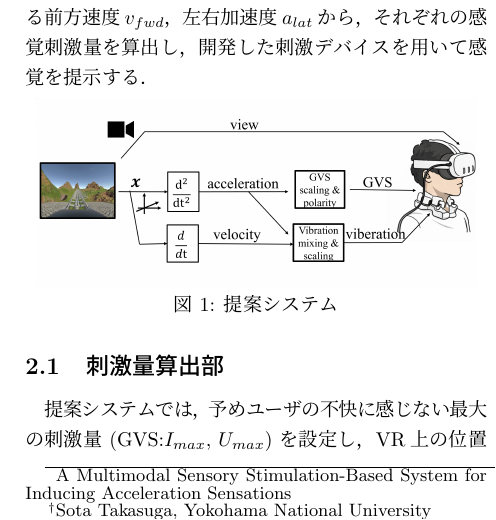
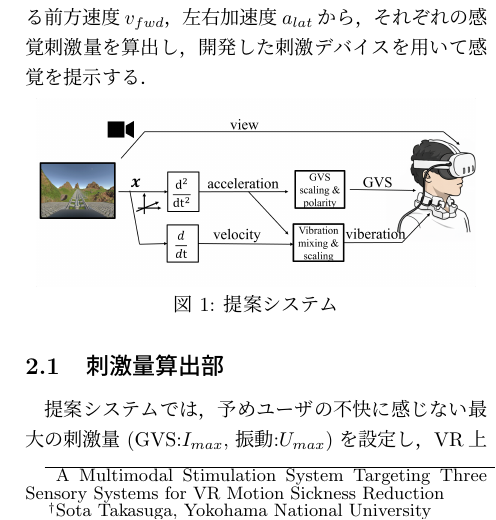
Before and after one commit to takasuka00/ipsj, a LaTeX document (src/main.tex): part of one column of page 1 of 2, cut so that both start at the same text. Compiled offline with pLaTeX and dvipdfmx.

Commit message:
タイトル訂正

```diff
--- a/src/main.tex
+++ b/src/main.tex
@@ -51,7 +51,7 @@
 
 
 
-\title{マルチモーダルな感覚刺激に基づく加速度感覚誘発システム}{A Multimodal Sensory Stimulation-Based System for Inducing Acceleration Sensations}
+\title{VR酔い低減を目的とした三感覚系のマルチモーダル刺激システム}{A Multimodal Stimulation System Targeting Three Sensory Systems for VR Motion Sickness Reduction}
 
 \author{横浜国立大学}{高須賀 颯太}{Sota Takasuga, Yokohama National University}
 \author{横浜国立大学}{竹中 健祐}{Kensuke Takenaka, Yokohama National University}
@@ -83,7 +83,7 @@
     \end{figure}
 
     \subsection{刺激量算出部}
-    提案システムでは，予めユーザの不快に感じない最大の刺激量 (GVS:$I_{max}$, $U_{max}$) を設定し，VR上の位置情報から算出される刺激量 (GVS: $i$，振動: $u$) を蒸散した刺激量を提示する．ただし，$-1\le i\le 1$, $0\le u\le 1$である．ここで速度，加速度は基準値を1 $m/s$，1 $m/s^2$ として正規化して用いる．
+    提案システムでは，予めユーザの不快に感じない最大の刺激量 (GVS:$I_{max}$, 振動:$U_{max}$) を設定し，VR上の位置情報から算出される刺激量 (GVS: $i$，振動: $u$) を蒸散した刺激量を提示する．ただし，$-1\le i\le 1$, $0\le u\le 1$である．ここで速度，加速度は基準値を1 $m/s$，1 $m/s^2$ として正規化して用いる．
     \begin{equation}
         \hat{a}(t)=\frac{a_{\mathrm{lat}}(t)}{a_{\mathrm{ref}}},\qquad
         \hat{v}(t)=\frac{|v_{\mathrm{fwd}}(t)|}{v_{\mathrm{ref}}}
```
Also changed, not shown: out/main.pdf, src/pictures/exp_scene.png, 3 other files.
